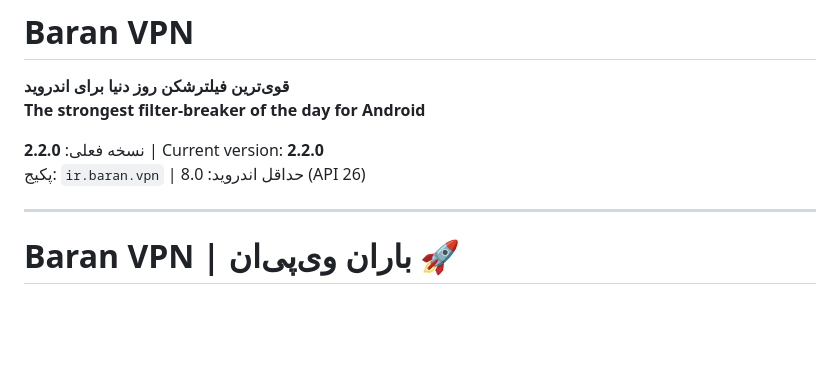
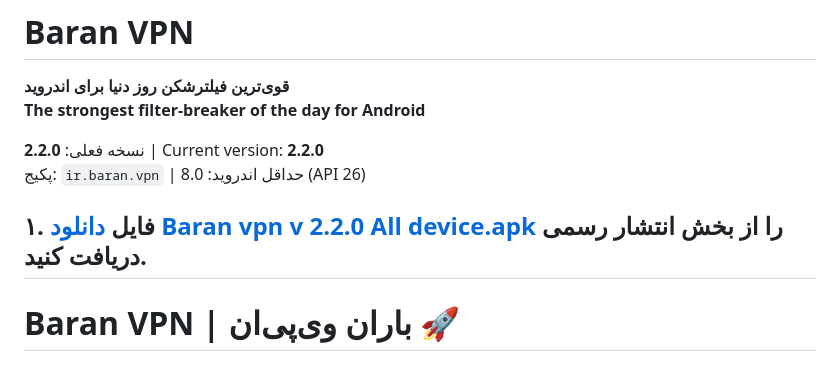
Before and after one commit to AppBaran/BaranVpn, a Markdown page: README.md, the part around the change. Drawn GitHub-style; blank space fills up the shorter version.

```diff
--- a/README.md
+++ b/README.md
@@ -7,6 +7,7 @@
 نسخه فعلی: **2.2.0** | Current version: **2.2.0**
 پکیج: `ir.baran.vpn` | حداقل اندروید: 8.0 (API 26)
 
+۱. فایل **[دانلود Baran vpn v 2.2.0 All device.apk](https://github.com/AppBaran/BaranVpn/releases/tag/v2.2.0)** را از بخش انتشار رسمی دریافت کنید.
 ---
 # Baran VPN | باران وی‌پی‌ان 🚀
 # تمامی پروتکل ها کار میکنن با پینگ 100 مناسب برای همه اپراتور ها و بیش از 430 سرور فعال
```
